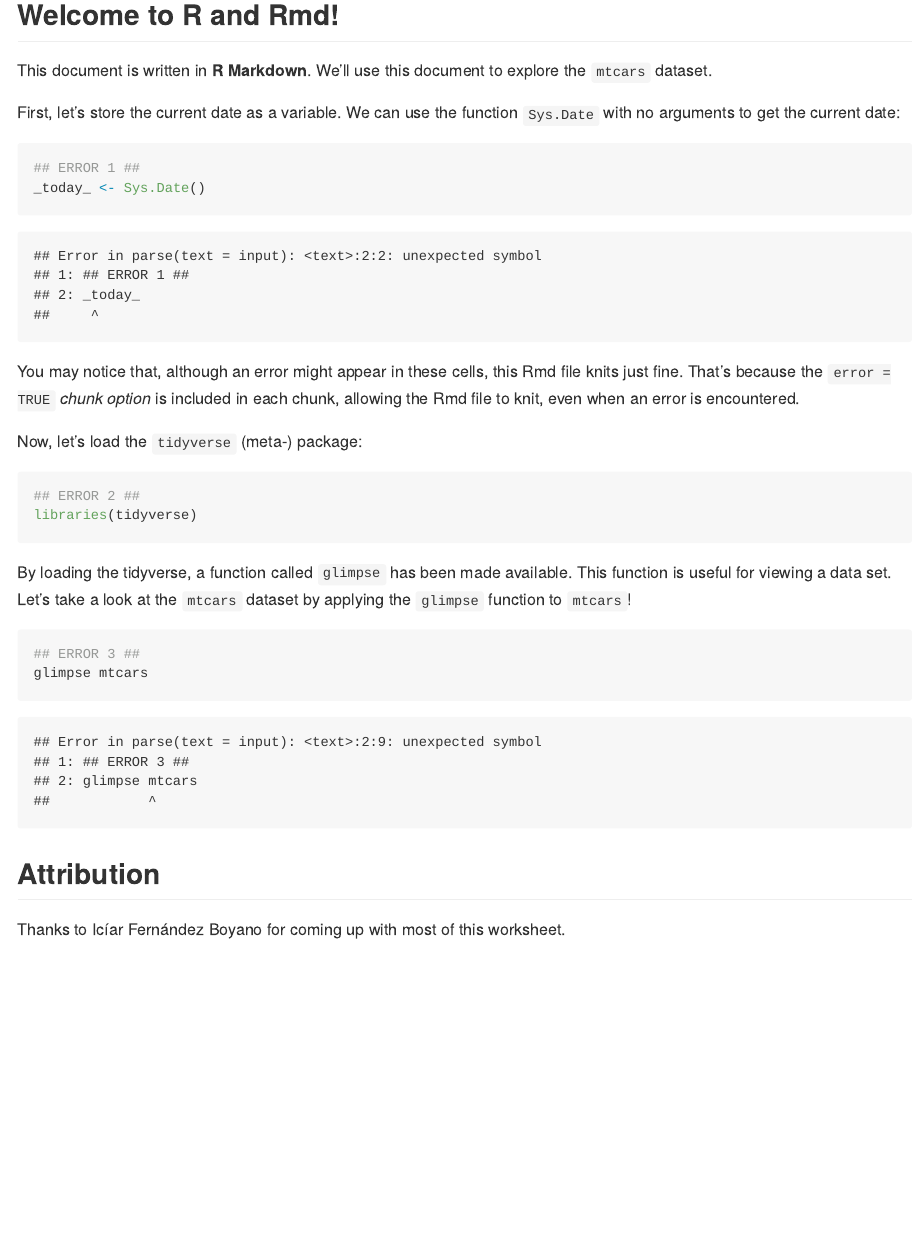
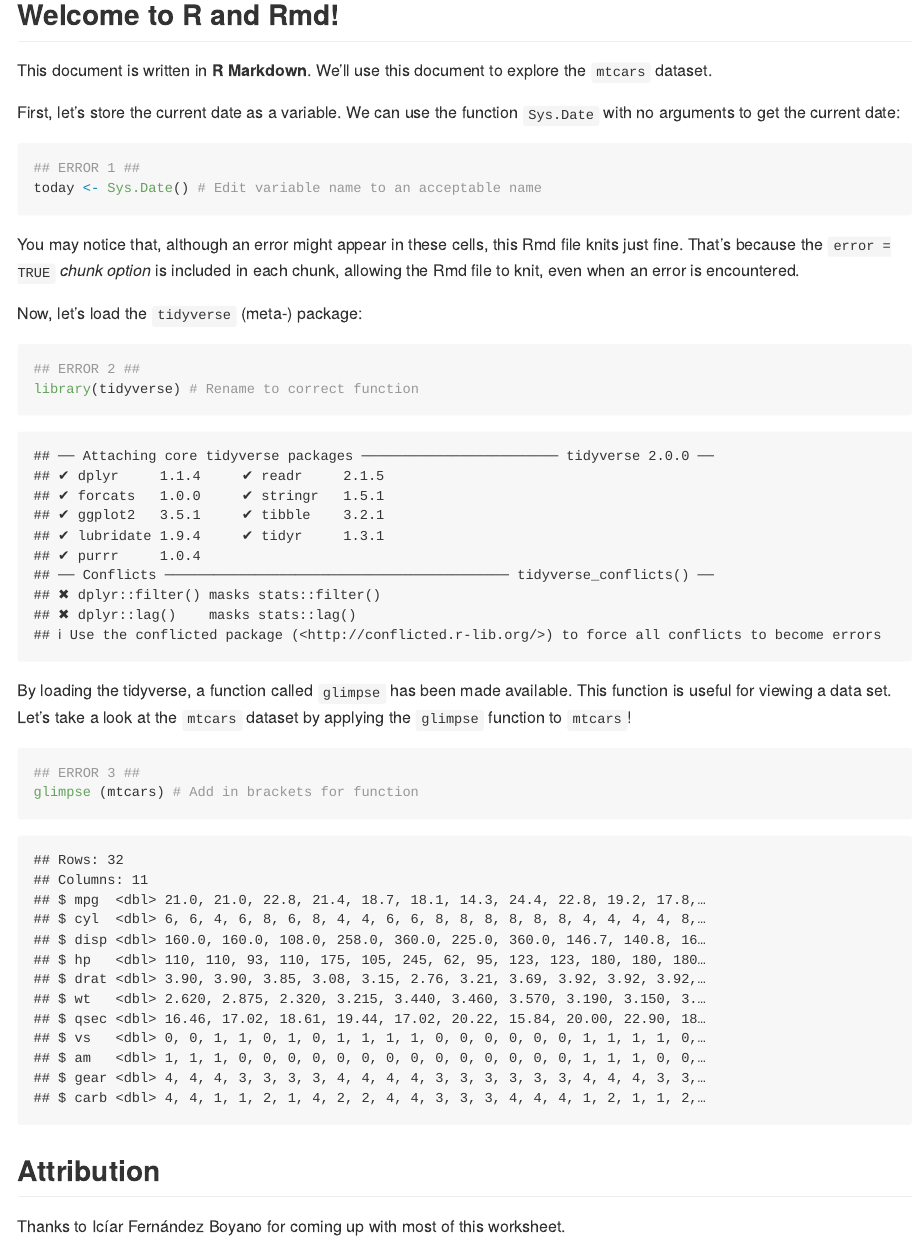
Before and after one commit to stat545ubc-2025/collaborative-project-group-13, an R Markdown document (troubleshooting-1.Rmd): the page in a window 1100 px wide, from 270 px down. Rendered offline with R 4.5, knitr and Pandoc, with nearby package versions.

Commit message:
Update troubleshooting-1.Rmd

````diff
--- a/troubleshooting-1.Rmd
+++ b/troubleshooting-1.Rmd
@@ -15,7 +15,7 @@ First, let's store the current date as a variable. We can use the function `Sys.
 
 ```{r, error = TRUE}
 ## ERROR 1 ##
-_today_ <- Sys.Date()
+today <- Sys.Date() # Edit variable name to an acceptable name
 ```
 
 You may notice that, although an error might appear in these cells, this Rmd file knits just fine. That's because the `error = TRUE` *chunk option* is included in each chunk, allowing the Rmd file to knit, even when an error is encountered.
@@ -24,14 +24,14 @@ Now, let's load the `tidyverse` (meta-) package:
 
 ```{r, error = TRUE}
 ## ERROR 2 ##
-libraries(tidyverse)
+library(tidyverse) # Rename to correct function
 ```
 
 By loading the tidyverse, a function called `glimpse` has been made available. This function is useful for viewing a data set. Let's take a look at the `mtcars` dataset by applying the `glimpse` function to `mtcars`!
 
 ```{r, error = TRUE}
 ## ERROR 3 ##
-glimpse mtcars
+glimpse (mtcars) # Add in brackets for function
 ```
 
 ## Attribution
````
